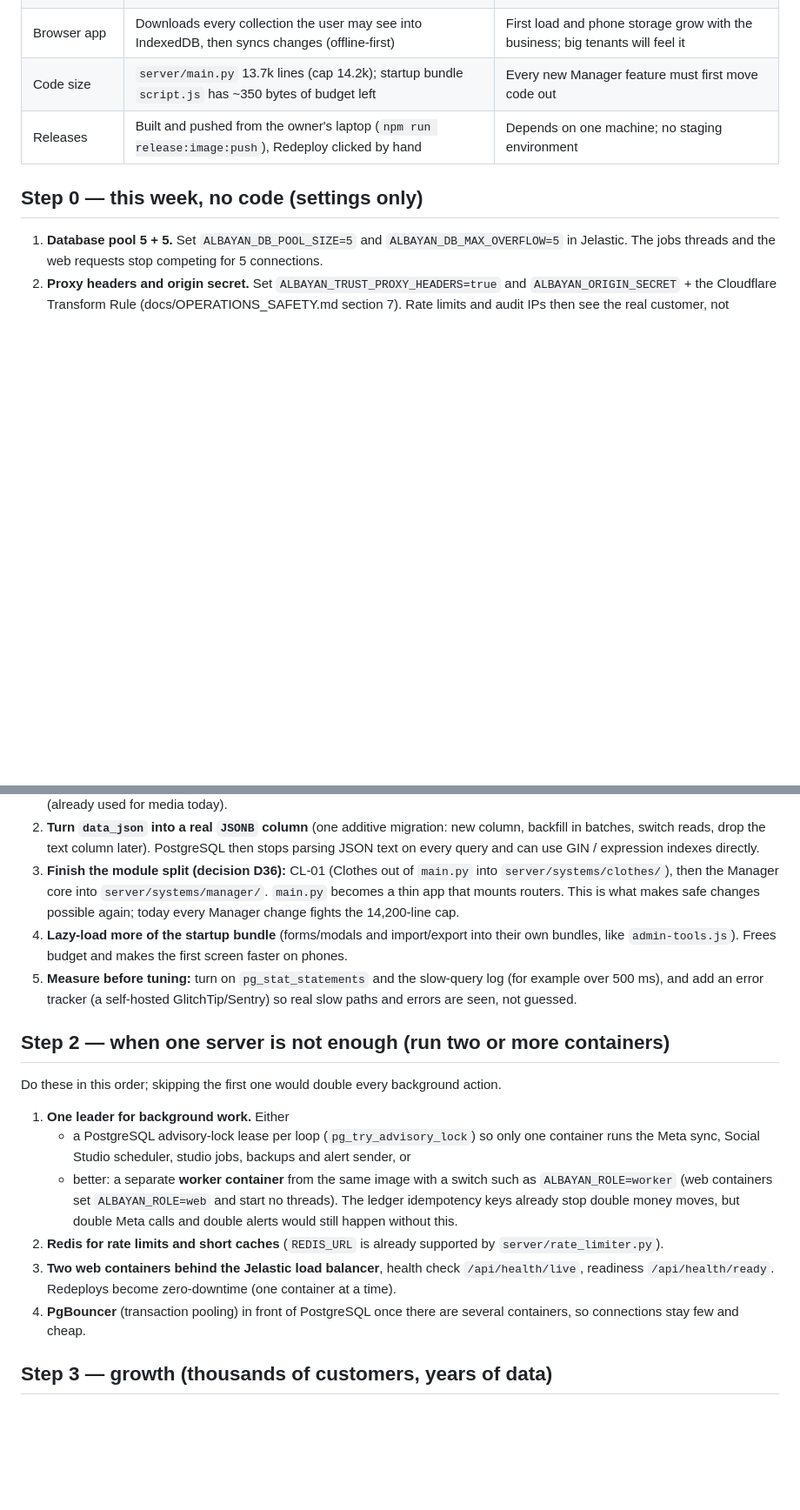
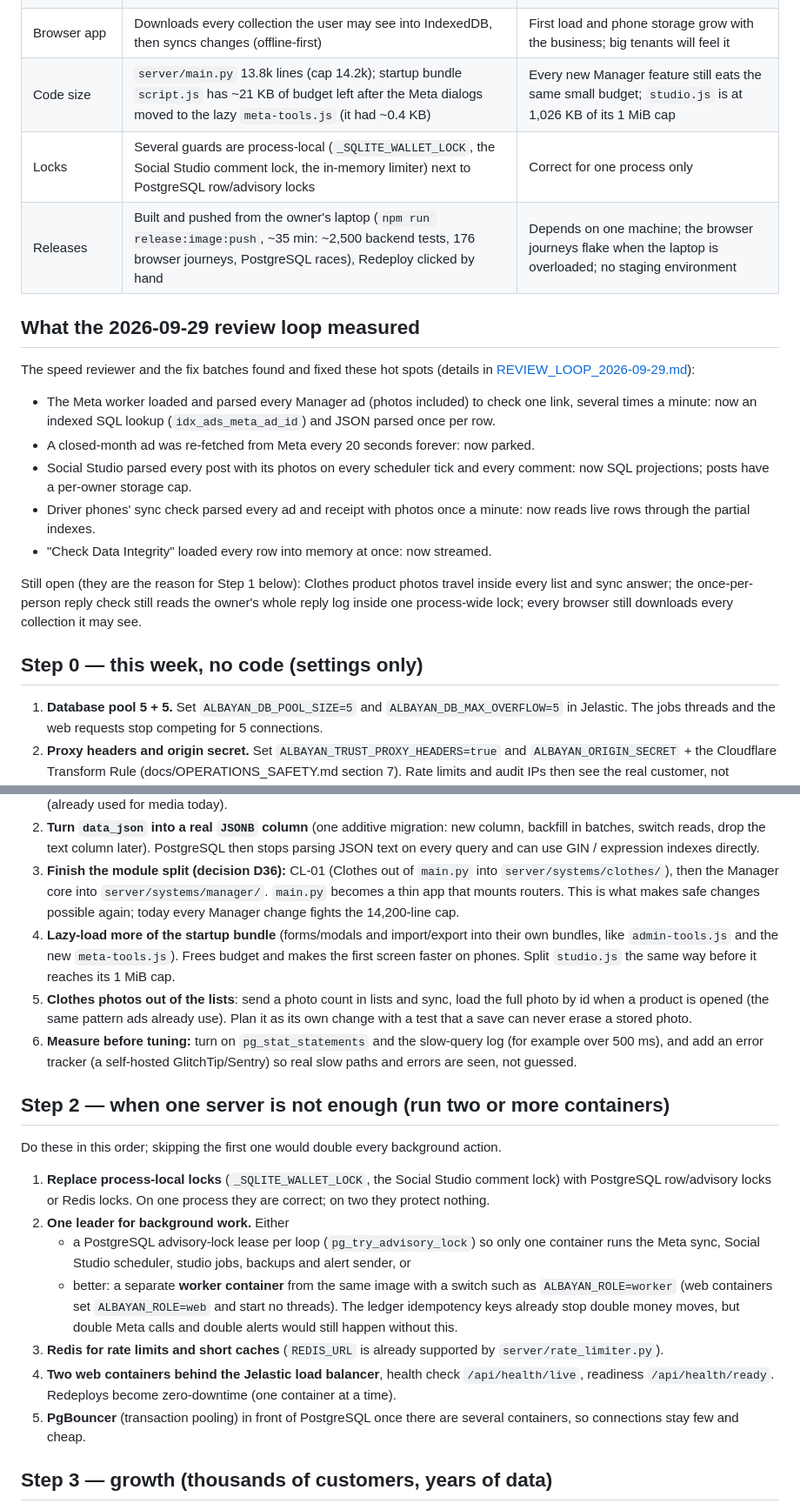
Before and after one commit to BashirDarnawi/Start_V3_26_7_3, a Markdown page: docs/SCALING_AND_UPGRADE_PLAN.md, 2 parts joined by grey strips. Shown at 87% size. GitHub-like rendering; blank space fills up the shorter version.

```diff
--- a/docs/SCALING_AND_UPGRADE_PLAN.md
+++ b/docs/SCALING_AND_UPGRADE_PLAN.md
@@ -15,8 +15,25 @@ Nothing here is built yet: each step is a proposal for the owner to approve.
 | Rate limits | In memory (Redis supported through `REDIS_URL` but not set) | Lost on restart; not shared between containers |
 | Sessions | In the database (good: already works with several containers) | — |
 | Browser app | Downloads every collection the user may see into IndexedDB, then syncs changes (offline-first) | First load and phone storage grow with the business; big tenants will feel it |
-| Code size | `server/main.py` 13.7k lines (cap 14.2k); startup bundle `script.js` has ~350 bytes of budget left | Every new Manager feature must first move code out |
-| Releases | Built and pushed from the owner's laptop (`npm run release:image:push`), Redeploy clicked by hand | Depends on one machine; no staging environment |
+| Code size | `server/main.py` 13.8k lines (cap 14.2k); startup bundle `script.js` has ~21 KB of budget left after the Meta dialogs moved to the lazy `meta-tools.js` (it had ~0.4 KB) | Every new Manager feature still eats the same small budget; `studio.js` is at 1,026 KB of its 1 MiB cap |
+| Locks | Several guards are process-local (`_SQLITE_WALLET_LOCK`, the Social Studio comment lock, the in-memory limiter) next to PostgreSQL row/advisory locks | Correct for one process only |
+| Releases | Built and pushed from the owner's laptop (`npm run release:image:push`, ~35 min: ~2,500 backend tests, 176 browser journeys, PostgreSQL races), Redeploy clicked by hand | Depends on one machine; the browser journeys flake when the laptop is overloaded; no staging environment |
+
+## What the 2026-09-29 review loop measured
+
+The speed reviewer and the fix batches found and fixed these hot spots (details in
+[REVIEW_LOOP_2026-09-29.md](REVIEW_LOOP_2026-09-29.md)):
+
+- The Meta worker loaded and parsed every Manager ad (photos included) to check one link, several times a minute: now an indexed SQL lookup (`idx_ads_meta_ad_id`) and JSON parsed once per row.
+- A closed-month ad was re-fetched from Meta every 20 seconds forever: now parked.
+- Social Studio parsed every post with its photos on every scheduler tick and every comment: now SQL projections; posts have a per-owner storage cap.
+- Driver phones' sync check parsed every ad and receipt with photos once a minute: now reads live rows through the partial indexes.
+- "Check Data Integrity" loaded every row into memory at once: now streamed.
+
+Still open (they are the reason for Step 1 below): Clothes product photos travel
+inside every list and sync answer; the once-per-person reply check still reads
+the owner's whole reply log inside one process-wide lock; every browser still
+downloads every collection it may see.
 
 ## Step 0 — this week, no code (settings only)
 
@@ -31,20 +48,22 @@ Nothing here is built yet: each step is a proposal for the owner to approve.
 1. **Move photos and videos out of the database** into object storage (S3-compatible: Libyan Spider object storage, Cloudflare R2 or AWS S3). Store only the file key in the JSON. Effect: rows shrink from hundreds of KB to a few hundred bytes, sync and backups become many times faster, the database stops growing with every picture. Serve through short-lived signed URLs (already used for media today).
 2. **Turn `data_json` into a real `JSONB` column** (one additive migration: new column, backfill in batches, switch reads, drop the text column later). PostgreSQL then stops parsing JSON text on every query and can use GIN / expression indexes directly.
 3. **Finish the module split (decision D36):** CL-01 (Clothes out of `main.py` into `server/systems/clothes/`), then the Manager core into `server/systems/manager/`. `main.py` becomes a thin app that mounts routers. This is what makes safe changes possible again; today every Manager change fights the 14,200-line cap.
-4. **Lazy-load more of the startup bundle** (forms/modals and import/export into their own bundles, like `admin-tools.js`). Frees budget and makes the first screen faster on phones.
-5. **Measure before tuning:** turn on `pg_stat_statements` and the slow-query log (for example over 500 ms), and add an error tracker (a self-hosted GlitchTip/Sentry) so real slow paths and errors are seen, not guessed.
+4. **Lazy-load more of the startup bundle** (forms/modals and import/export into their own bundles, like `admin-tools.js` and the new `meta-tools.js`). Frees budget and makes the first screen faster on phones. Split `studio.js` the same way before it reaches its 1 MiB cap.
+5. **Clothes photos out of the lists**: send a photo count in lists and sync, load the full photo by id when a product is opened (the same pattern ads already use). Plan it as its own change with a test that a save can never erase a stored photo.
+6. **Measure before tuning:** turn on `pg_stat_statements` and the slow-query log (for example over 500 ms), and add an error tracker (a self-hosted GlitchTip/Sentry) so real slow paths and errors are seen, not guessed.
 
 ## Step 2 — when one server is not enough (run two or more containers)
 
 Do these in this order; skipping the first one would double every background action.
 
-1. **One leader for background work.** Either
+1. **Replace process-local locks** (`_SQLITE_WALLET_LOCK`, the Social Studio comment lock) with PostgreSQL row/advisory locks or Redis locks. On one process they are correct; on two they protect nothing.
+2. **One leader for background work.** Either
    - a PostgreSQL advisory-lock lease per loop (`pg_try_advisory_lock`) so only one container runs the Meta sync, Social Studio scheduler, studio jobs, backups and alert sender, or
    - better: a separate **worker container** from the same image with a switch such as `ALBAYAN_ROLE=worker` (web containers set `ALBAYAN_ROLE=web` and start no threads).
    The ledger idempotency keys already stop double money moves, but double Meta calls and double alerts would still happen without this.
-2. **Redis for rate limits and short caches** (`REDIS_URL` is already supported by `server/rate_limiter.py`).
-3. **Two web containers behind the Jelastic load balancer**, health check `/api/health/live`, readiness `/api/health/ready`. Redeploys become zero-downtime (one container at a time).
-4. **PgBouncer** (transaction pooling) in front of PostgreSQL once there are several containers, so connections stay few and cheap.
+3. **Redis for rate limits and short caches** (`REDIS_URL` is already supported by `server/rate_limiter.py`).
+4. **Two web containers behind the Jelastic load balancer**, health check `/api/health/live`, readiness `/api/health/ready`. Redeploys become zero-downtime (one container at a time).
+5. **PgBouncer** (transaction pooling) in front of PostgreSQL once there are several containers, so connections stay few and cheap.
 
 ## Step 3 — growth (thousands of customers, years of data)
 
```
Also changed, not shown: docs/REVIEW_LOOP_2026-09-29.md (added, +105 -0 lines).
